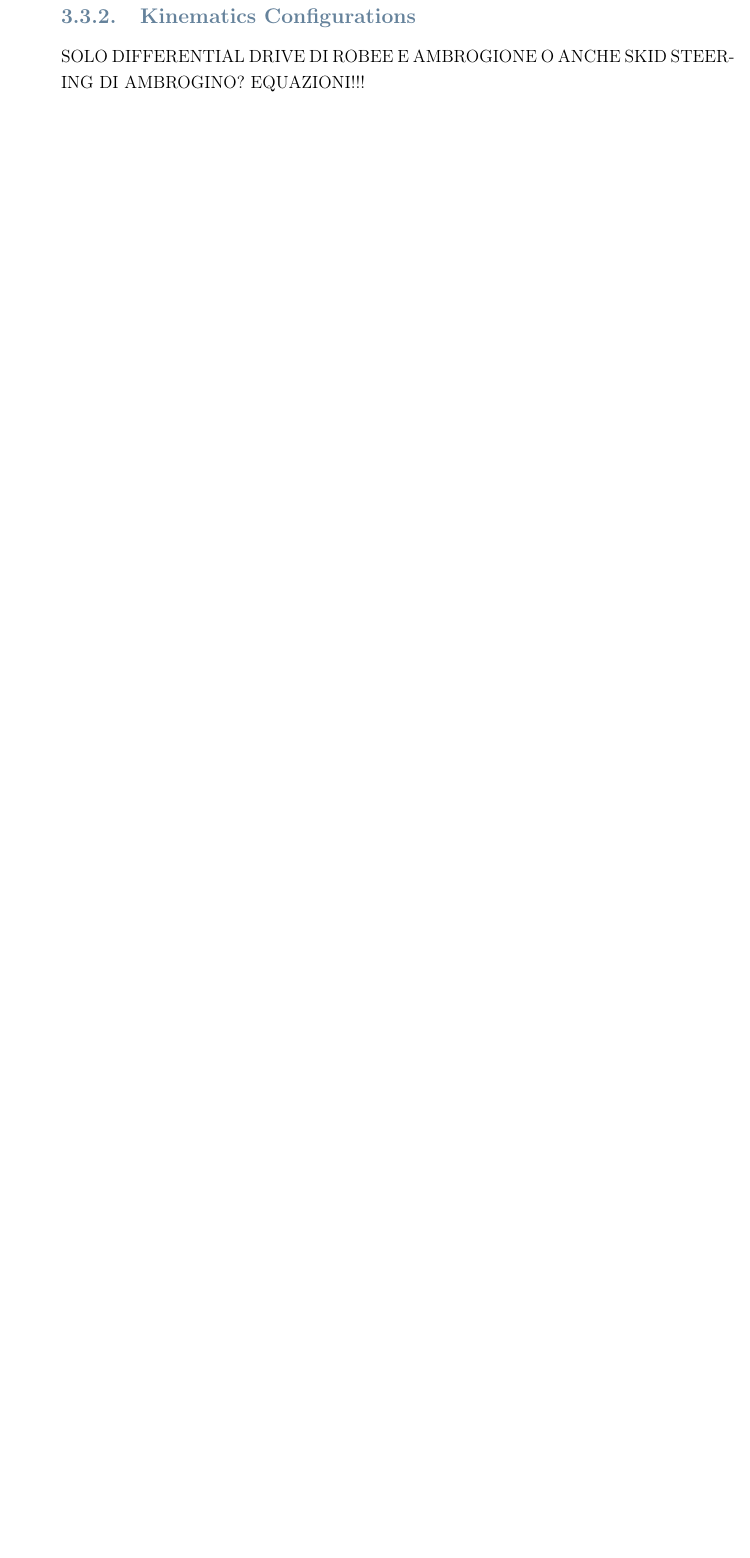
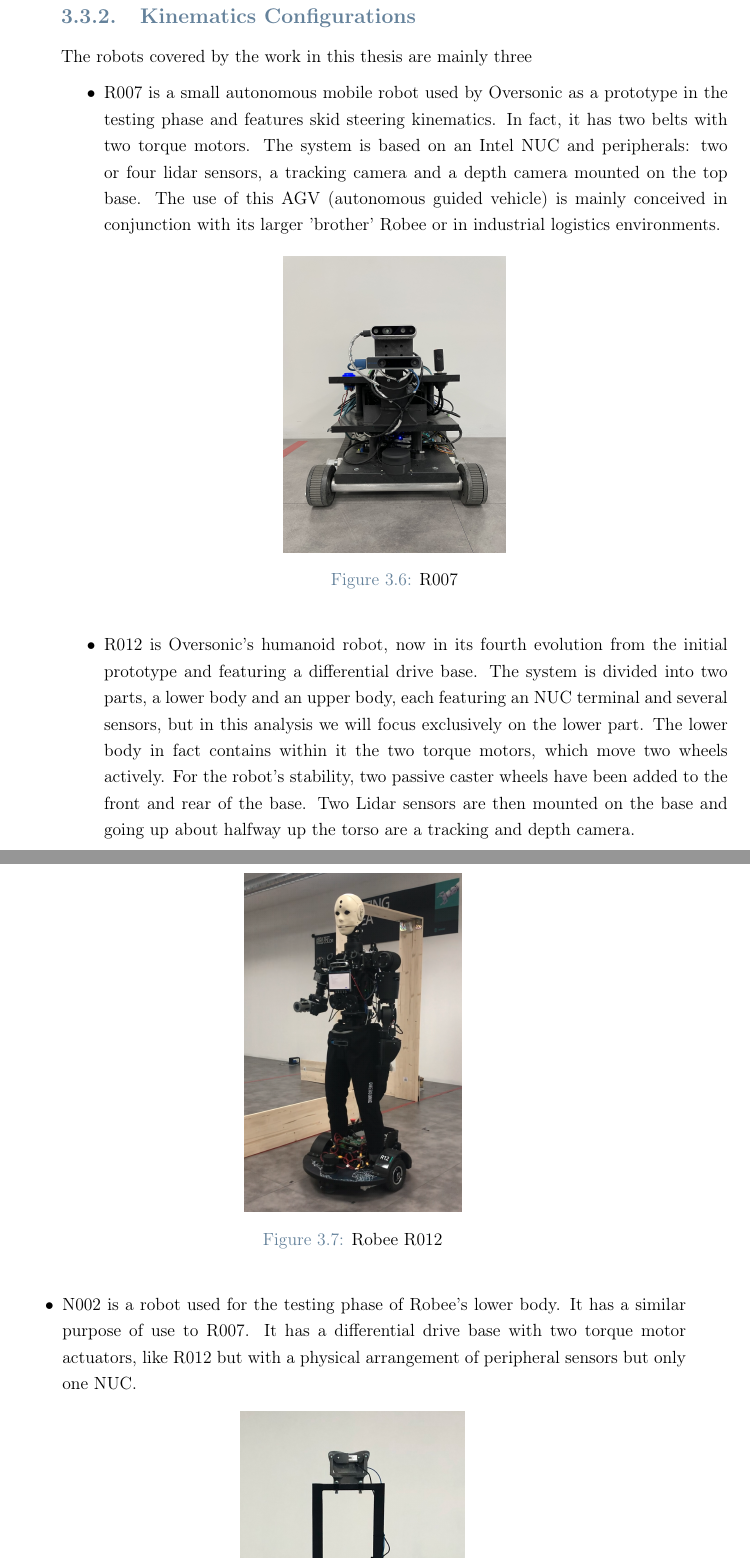
Before and after one commit to giovannip7/MSc_Thesis, a LaTeX thesis (master/000Thesis.tex, which reads master/03Chapter3.tex): part of page 39 of 70 before the commit and two parts of pages 39 and 40 of 72 after it, the two joined at a grey line, cut so that both start at the same text, the shorter picture padded with empty space. Compiled offline with pdfLaTeX.

Commit message:
Robot ch

```diff
--- a/master/03Chapter3.tex
+++ b/master/03Chapter3.tex
@@ -162,5 +162,22 @@
     \label{fig:mqtt}
 \end{figure}
 \subsection{Kinematics Configurations}
-    SOLO DIFFERENTIAL DRIVE DI ROBEE E AMBROGIONE O ANCHE SKID STEERING DI AMBROGINO?
-    EQUAZIONI!!!
+The robots covered by the work in this thesis are mainly three
+\begin{itemize}
+    \item R007 is a small autonomous mobile robot used by Oversonic as a prototype in the testing phase and features skid steering kinematics. In fact, it has two belts with two torque motors. The system is based on an Intel NUC and peripherals: two or four lidar sensors, a tracking camera and a depth camera mounted on the top base. The use of this AGV (autonomous guided vehicle) is mainly conceived in conjunction with its larger 'brother' Robee or in industrial logistics environments.
+    \begin{figure}[H]
+        \centering
+        \includegraphics[scale=0.05]{Images/Chapter 3/r007.jpg}
+        \caption{R007}
+        \label{fig:r007}
+    \end{figure}
+    \item R012 is Oversonic's humanoid robot, now in its fourth evolution from the initial prototype and featuring a differential drive base. The system is divided into two parts, a lower body and an upper body, each featuring an NUC terminal and several sensors, but in this analysis we will focus exclusively on the lower part.
+    The lower body in fact contains within it the two torque motors, which move two wheels actively. For the robot's stability, two passive caster wheels have been added to the front and rear of the base. Two Lidar sensors are then mounted on the base and going up about halfway up the torso are a tracking and depth camera.
+    \begin{figure}[H]
+        \centering
+        \includegraphics[scale=0.15]{Images/Chapter 3/r012.PNG}
+        \caption{Robee R012}
+        \label{fig:r012}
+    \end{figure}
+    \item N002 is a robot used for the testing phase of Robee's lower body. It has a similar purpose of use to R007.
+    It has a differential drive base with two torque motor actuators, like R012 but with a physical arrangement of peripheral sensors but only one NUC.
@@ -166,0 +188,2 @@
+        \label{fig:N002}
+    \end{figure}
```
Also changed, not shown: master/000Thesis.tex (+1 -1 lines), master/04Chapter4.tex (+2 -0 lines), master/Images/Chapter 3/n002.jpg (added), master/Images/Chapter 3/r007.jpg (added), master/Images/Chapter 3/r012.PNG (added), master/03Chapter3.tex (9 more changed lines), 1 other file.
